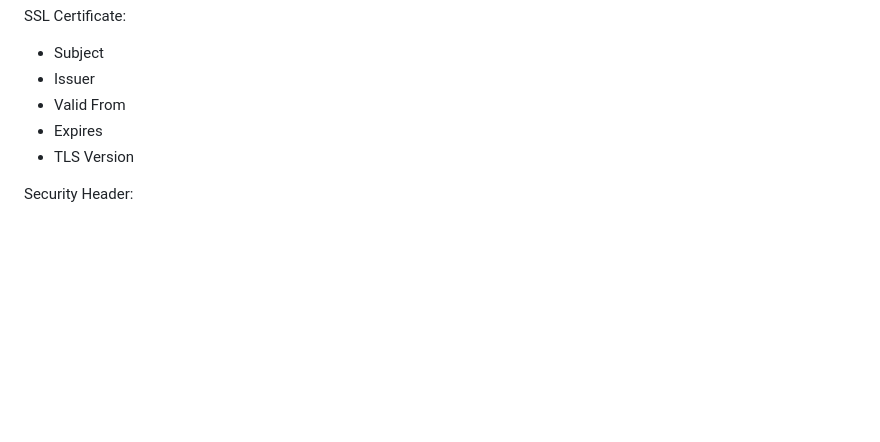
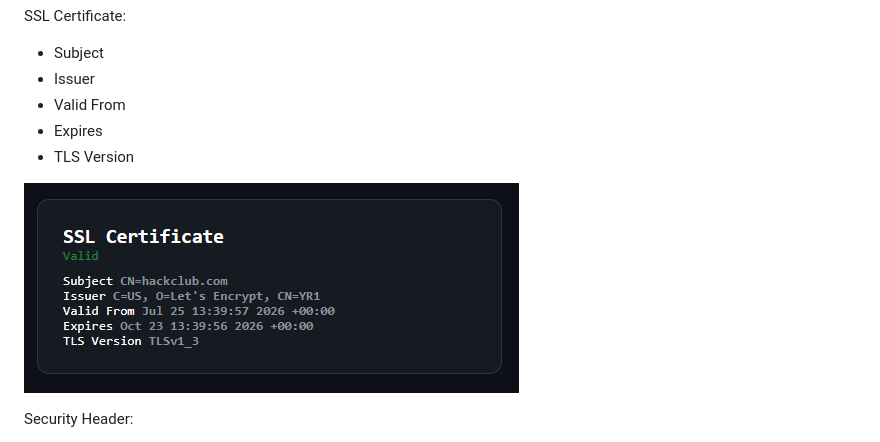
Before and after one commit to cyberworrier8088/social-kit, a Markdown page: README.md, the part around the change. Drawn GitHub-style; pictures changed too: readmeAssets/sslcert.png (added); blank space fills up the shorter version.

Commit message:
DOC: SSL Certificate demo img added

```diff
--- a/README.md
+++ b/README.md
@@ -155,6 +155,8 @@ SSL Certificate:
 - Expires
 - TLS Version
 
+![SSL-Ping](readmeAssets/sslcert.png)
+
 Security Header:
 - HSTS
 - Content-Security-Policy
```
